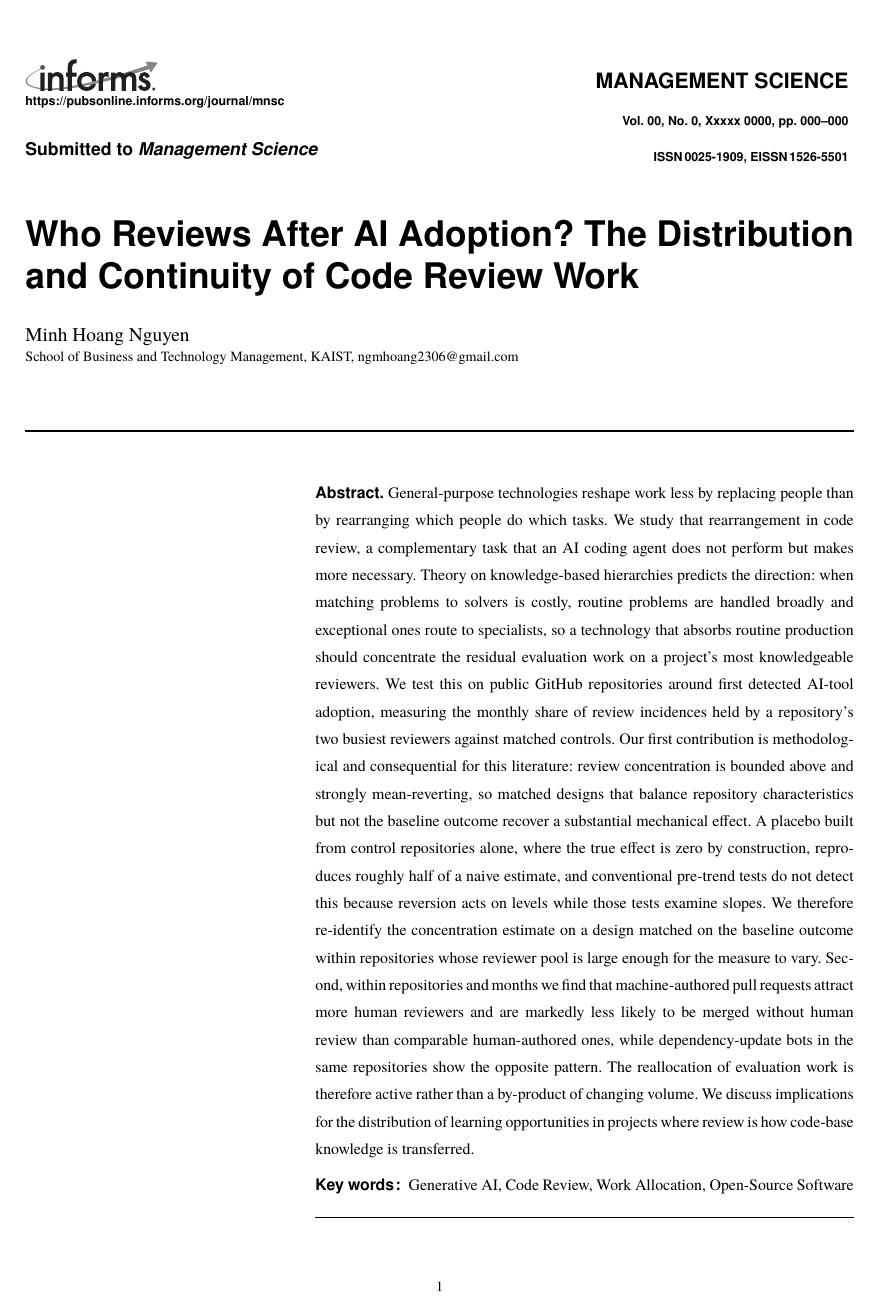
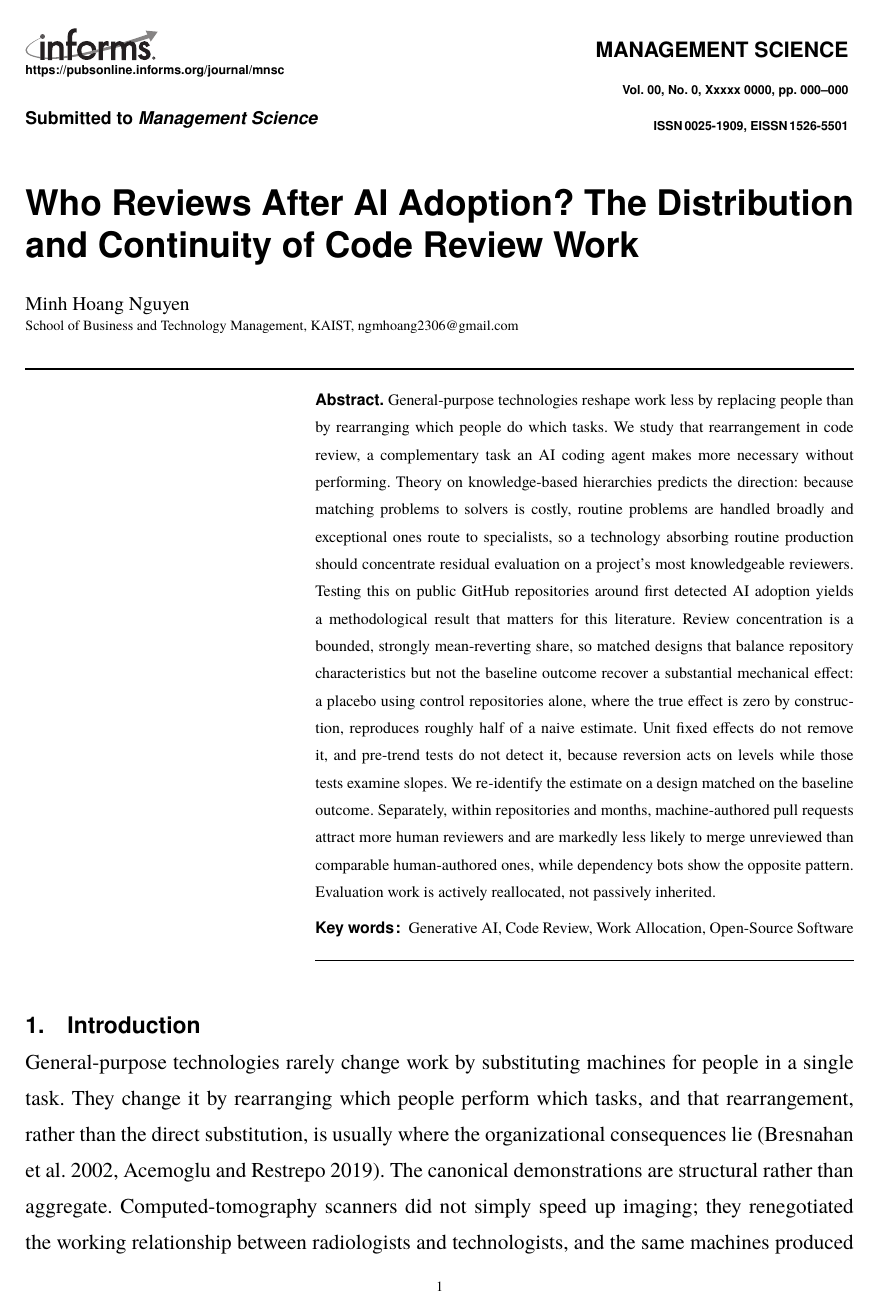
Before and after one commit to hoangg-ng/econometrics, a LaTeX document (overleaf/paper/paper.tex): page 1 of 20 before the commit and page 1 of 19 after it. Compiled offline with pdfLaTeX.

Commit message:
Shorten abstract from 289 to ~215 words
Cuts the re-identification design detail, the small-project moderation, and
the division-of-learning discussion, all of which the introduction carries.
Keeps the four load-bearing elements: the restructuring framing, Garicano's
directional prediction, the placebo result with why fixed effects and
pre-trend tests miss it, and the differential-evaluation finding with its
dependency-bot contrast.

```diff
--- a/overleaf/paper/paper.tex
+++ b/overleaf/paper/paper.tex
@@ -26,8 +26,9 @@
 }
 \MANUSCRIPTNO{MNSC-0001-2026.00}
 \ABSTRACT{%
-General-purpose technologies reshape work less by replacing people than by rearranging which people do which tasks. We study that rearrangement in code review, a complementary task that an AI coding agent does not perform but makes more necessary. Theory on knowledge-based hierarchies predicts the direction: when matching problems to solvers is costly, routine problems are handled broadly and exceptional ones route to specialists, so a technology that absorbs routine production should concentrate the residual evaluation work on a project's most knowledgeable reviewers. We test this on public GitHub repositories around first detected AI-tool adoption, measuring the monthly share of review incidences held by a repository's two busiest reviewers against matched controls. Our first contribution is methodological and consequential for this literature: review concentration is bounded above and strongly mean-reverting, so matched designs that balance repository characteristics but not the baseline outcome recover a substantial mechanical effect. A placebo built from control repositories alone, where the true effect is zero by construction, reproduces roughly half of a naive estimate, and conventional pre-trend tests do not detect this because reversion acts on levels while those tests examine slopes. We therefore re-identify the concentration estimate on a design matched on the baseline outcome within repositories whose reviewer pool is large enough for the measure to vary. Second, within repositories and months we find that machine-authored pull requests attract more human reviewers and are markedly less likely to be merged without human review than comparable human-authored ones, while dependency-update bots in the same repositories show the opposite pattern. The reallocation of evaluation work is therefore active rather than a by-product of changing volume. We discuss implications for the distribution of learning opportunities in projects where review is how code-base knowledge is transferred.
+General-purpose technologies reshape work less by replacing people than by rearranging which people do which tasks. We study that rearrangement in code review, a complementary task an AI coding agent makes more necessary without performing. Theory on knowledge-based hierarchies predicts the direction: because matching problems to solvers is costly, routine problems are handled broadly and exceptional ones route to specialists, so a technology absorbing routine production should concentrate residual evaluation on a project's most knowledgeable reviewers. Testing this on public GitHub repositories around first detected AI adoption yields a methodological result that matters for this literature. Review concentration is a bounded, strongly mean-reverting share, so matched designs that balance repository characteristics but not the baseline outcome recover a substantial mechanical effect: a placebo using control repositories alone, where the true effect is zero by construction, reproduces roughly half of a naive estimate. Unit fixed effects do not remove it, and pre-trend tests do not detect it, because reversion acts on levels while those tests examine slopes. We re-identify the estimate on a design matched on the baseline outcome. Separately, within repositories and months, machine-authored pull requests attract more human reviewers and are markedly less likely to merge unreviewed than comparable human-authored ones, while dependency bots show the opposite pattern. Evaluation work is actively reallocated, not passively inherited.
 }
+
 % Keep the template's metadata panel blank until dates and publication details exist.
 \makeatletter
 \def\ABSfont{\EGT}
```
